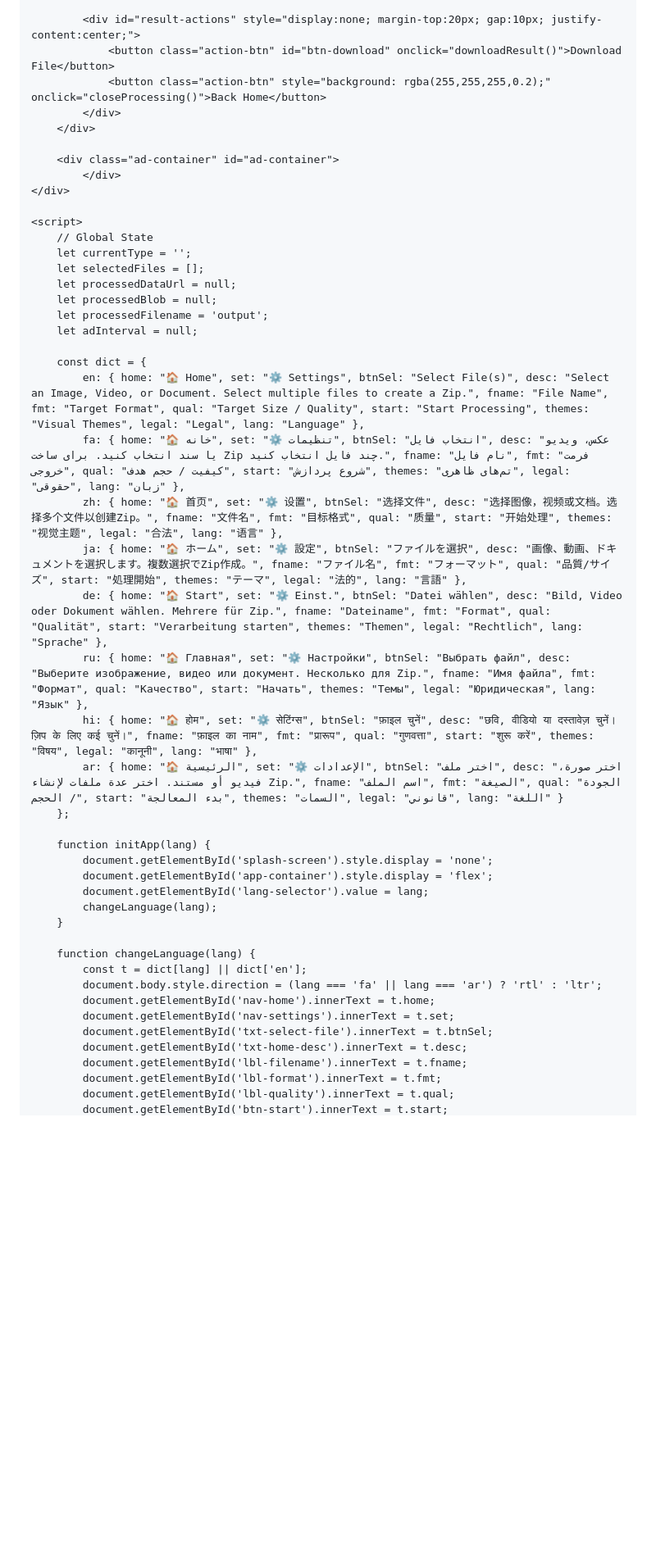
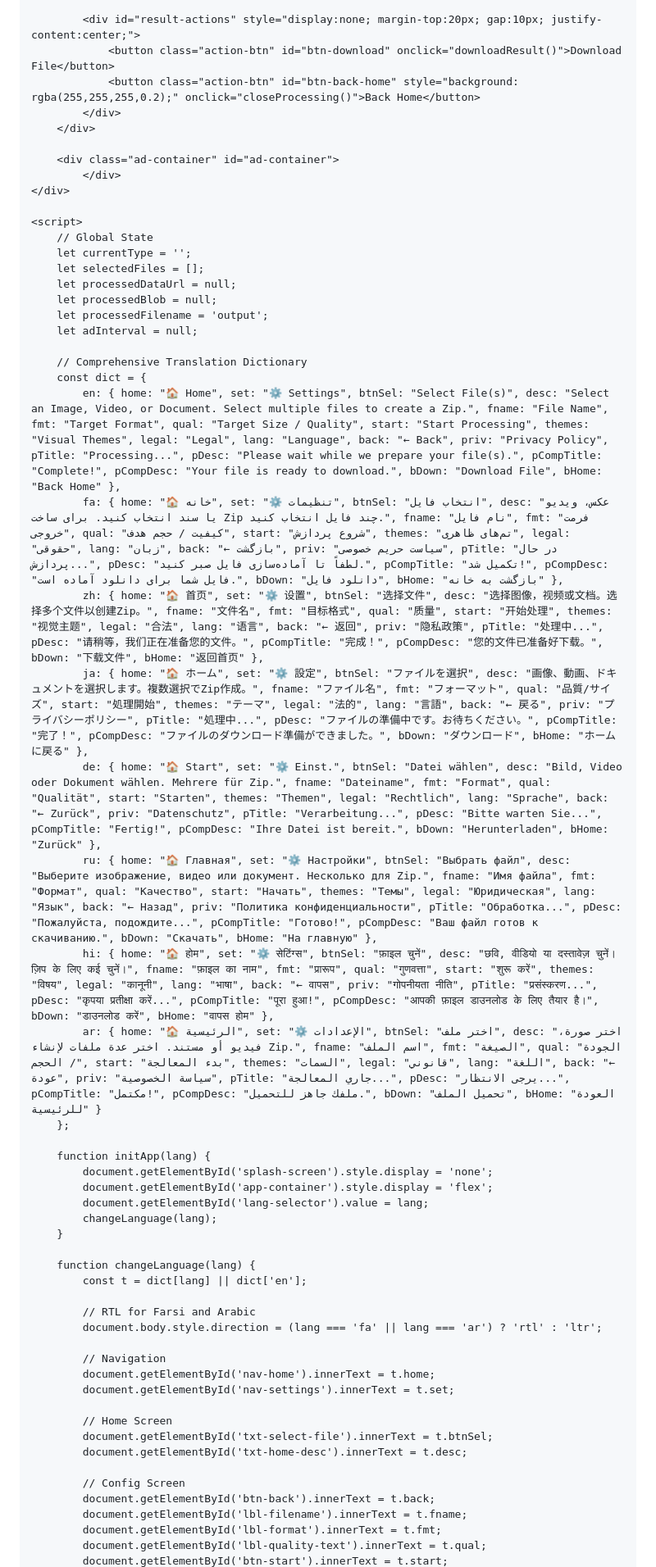
Before and after one commit to Google-Books/Ad, a Markdown page: README.md, the part around one of its changes. Shown at 82% size. Drawn GitHub-style; blank space fills up the shorter version.

```diff
--- a/README.md
+++ b/README.md
@@ -264,7 +264,7 @@
 
             <div id="result-actions" style="display:none; margin-top:20px; gap:10px; justify-content:center;">
                 <button class="action-btn" id="btn-download" onclick="downloadResult()">Download File</button>
-                <button class="action-btn" style="background: rgba(255,255,255,0.2);" onclick="closeProcessing()">Back Home</button>
+                <button class="action-btn" id="btn-back-home" style="background: rgba(255,255,255,0.2);" onclick="closeProcessing()">Back Home</button>
             </div>
         </div>
 
@@ -281,15 +281,16 @@
         let processedFilename = 'output';
         let adInterval = null;
 
+        // Comprehensive Translation Dictionary
         const dict = {
-            en: { home: "🏠 Home", set: "⚙️ Settings", btnSel: "Select File(s)", desc: "Select an Image, Video, or Document. Select multiple files to create a Zip.", fname: "File Name", fmt: "Target Format", qual: "Target Size / Quality", start: "Start Processing", themes: "Visual Themes", legal: "Legal", lang: "Language" },
-            fa: { home: "🏠 خانه", set: "⚙️ تنظیمات", btnSel: "انتخاب فایل", desc: "عکس، ویدیو یا سند انتخاب کنید. برای ساخت Zip چند فایل انتخاب کنید.", fname: "نام فایل", fmt: "فرمت خروجی", qual: "کیفیت / حجم هدف", start: "شروع پردازش", themes: "تم‌های ظاهری", legal: "حقوقی", lang: "زبان" },
-            zh: { home: "🏠 首页", set: "⚙️ 设置", btnSel: "选择文件", desc: "选择图像，视频或文档。选择多个文件以创建Zip。", fname: "文件名", fmt: "目标格式", qual: "质量", start: "开始处理", themes: "视觉主题", legal: "合法", lang: "语言" },
-            ja: { home: "🏠 ホーム", set: "⚙️ 設定", btnSel: "ファイルを選択", desc: "画像、動画、ドキュメントを選択します。複数選択でZip作成。", fname: "ファイル名", fmt: "フォーマット", qual: "品質/サイズ", start: "処理開始", themes: "テーマ", legal: "法的", lang: "言語" },
-            de: { home: "🏠 Start", set: "⚙️ Einst.", btnSel: "Datei wählen", desc: "Bild, Video oder Dokument wählen. Mehrere für Zip.", fname: "Dateiname", fmt: "Format", qual: "Qualität", start: "Verarbeitung starten", themes: "Themen", legal: "Rechtlich", lang: "Sprache" },
-            ru: { home: "🏠 Главная", set: "⚙️ Настройки", btnSel: "Выбрать файл", desc: "Выберите изображение, видео или документ. Несколько для Zip.", fname: "Имя файла", fmt: "Формат", qual: "Качество", start: "Начать", themes: "Темы", legal: "Юридическая", lang: "Язык" },
-            hi: { home: "🏠 होम", set: "⚙️ सेटिंग्स", btnSel: "फ़ाइल चुनें", desc: "छवि, वीडियो या दस्तावेज़ चुनें। ज़िप के लिए कई चुनें।", fname: "फ़ाइल का नाम", fmt: "प्रारूप", qual: "गुणवत्ता", start: "शुरू करें", themes: "विषय", legal: "कानूनी", lang: "भाषा" },
-            ar: { home: "🏠 الرئيسية", set: "⚙️ الإعدادات", btnSel: "اختر ملف", desc: "اختر صورة، فيديو أو مستند. اختر عدة ملفات لإنشاء Zip.", fname: "اسم الملف", fmt: "الصيغة", qual: "الجودة / الحجم", start: "بدء المعالجة", themes: "السمات", legal: "قانوني", lang: "اللغة" }
+            en: { home: "🏠 Home", set: "⚙️ Settings", btnSel: "Select File(s)", desc: "Select an Image, Video, or Document. Select multiple files to create a Zip.", fname: "File Name", fmt: "Target Format", qual: "Target Size / Quality", start: "Start Processing", themes: "Visual Themes", legal: "Legal", lang: "Language", back: "← Back", priv: "Privacy Policy", pTitle: "Processing...", pDesc: "Please wait while we prepare your file(s).", pCompTitle: "Complete!", pCompDesc: "Your file is ready to download.", bDown: "Download File", bHome: "Back Home" },
+            fa: { home: "🏠 خانه", set: "⚙️ تنظیمات", btnSel: "انتخاب فایل", desc: "عکس، ویدیو یا سند انتخاب کنید. برای ساخت Zip چند فایل انتخاب کنید.", fname: "نام فایل", fmt: "فرمت خروجی", qual: "کیفیت / حجم هدف", start: "شروع پردازش", themes: "تم‌های ظاهری", legal: "حقوقی", lang: "زبان", back: "← بازگشت", priv: "سیاست حریم خصوصی", pTitle: "در حال پردازش...", pDesc: "لطفاً تا آماده‌سازی فایل صبر کنید.", pCompTitle: "تکمیل شد!", pCompDesc: "فایل شما برای دانلود آماده است.", bDown: "دانلود فایل", bHome: "بازگشت به خانه" },
+            zh: { home: "🏠 首页", set: "⚙️ 设置", btnSel: "选择文件", desc: "选择图像，视频或文档。选择多个文件以创建Zip。", fname: "文件名", fmt: "目标格式", qual: "质量", start: "开始处理", themes: "视觉主题", legal: "合法", lang: "语言", back: "← 返回", priv: "隐私政策", pTitle: "处理中...", pDesc: "请稍等，我们正在准备您的文件。", pCompTitle: "完成！", pCompDesc: "您的文件已准备好下载。", bDown: "下载文件", bHome: "返回首页" },
+            ja: { home: "🏠 ホーム", set: "⚙️ 設定", btnSel: "ファイルを選択", desc: "画像、動画、ドキュメントを選択します。複数選択でZip作成。", fname: "ファイル名", fmt: "フォーマット", qual: "品質/サイズ", start: "処理開始", themes: "テーマ", legal: "法的", lang: "言語", back: "← 戻る", priv: "プライバシーポリシー", pTitle: "処理中...", pDesc: "ファイルの準備中です。お待ちください。", pCompTitle: "完了！", pCompDesc: "ファイルのダウンロード準備ができました。", bDown: "ダウンロード", bHome: "ホームに戻る" },
+            de: { home: "🏠 Start", set: "⚙️ Einst.", btnSel: "Datei wählen", desc: "Bild, Video oder Dokument wählen. Mehrere für Zip.", fname: "Dateiname", fmt: "Format", qual: "Qualität", start: "Starten", themes: "Themen", legal: "Rechtlich", lang: "Sprache", back: "← Zurück", priv: "Datenschutz", pTitle: "Verarbeitung...", pDesc: "Bitte warten Sie...", pCompTitle: "Fertig!", pCompDesc: "Ihre Datei ist bereit.", bDown: "Herunterladen", bHome: "Zurück" },
+            ru: { home: "🏠 Главная", set: "⚙️ Настройки", btnSel: "Выбрать файл", desc: "Выберите изображение, видео или документ. Несколько для Zip.", fname: "Имя файла", fmt: "Формат", qual: "Качество", start: "Начать", themes: "Темы", legal: "Юридическая", lang: "Язык", back: "← Назад", priv: "Политика конфиденциальности", pTitle: "Обработка...", pDesc: "Пожалуйста, подождите...", pCompTitle: "Готово!", pCompDesc: "Ваш файл готов к скачиванию.", bDown: "Скачать", bHome: "На главную" },
+            hi: { home: "🏠 होम", set: "⚙️ सेटिंग्स", btnSel: "फ़ाइल चुनें", desc: "छवि, वीडियो या दस्तावेज़ चुनें। ज़िप के लिए कई चुनें।", fname: "फ़ाइल का नाम", fmt: "प्रारूप", qual: "गुणवत्ता", start: "शुरू करें", themes: "विषय", legal: "कानूनी", lang: "भाषा", back: "← वापस", priv: "गोपनीयता नीति", pTitle: "प्रसंस्करण...", pDesc: "कृपया प्रतीक्षा करें...", pCompTitle: "पूरा हुआ!", pCompDesc: "आपकी फ़ाइल डाउनलोड के लिए तैयार है।", bDown: "डाउनलोड करें", bHome: "वापस होम" },
+            ar: { home: "🏠 الرئيسية", set: "⚙️ الإعدادات", btnSel: "اختر ملف", desc: "اختر صورة، فيديو أو مستند. اختر عدة ملفات لإنشاء Zip.", fname: "اسم الملف", fmt: "الصيغة", qual: "الجودة / الحجم", start: "بدء المعالجة", themes: "السمات", legal: "قانوني", lang: "اللغة", back: "← عودة", priv: "سياسة الخصوصية", pTitle: "جاري المعالجة...", pDesc: "يرجى الانتظار...", pCompTitle: "مكتمل!", pCompDesc: "ملفك جاهز للتحميل.", bDown: "تحميل الملف", bHome: "العودة للرئيسية" }
         };
 
         function initApp(lang) {
@@ -301,12 +302,21 @@
 
         function changeLanguage(lang) {
             const t = dict[lang] || dict['en'];
+
+            // RTL for Farsi and Arabic
             document.body.style.direction = (lang === 'fa' || lang === 'ar') ? 'rtl' : 'ltr';
+
+            // Navigation
             document.getElementById('nav-home').innerText = t.home;
             document.getElementById('nav-settings').innerText = t.set;
+
+            // Home Screen
             document.getElementById('txt-select-file').innerText = t.btnSel;
             document.getElementById('txt-home-desc').innerText = t.desc;
+
+            // Config Screen
+            document.getElementById('btn-back').innerText = t.back;
             document.getElementById('lbl-filename').innerText = t.fname;
             document.getElementById('lbl-format').innerText = t.fmt;
-            document.getElementById('lbl-quality').innerText = t.qual;
+            document.getElementById('lbl-quality-text').innerText = t.qual;
             document.getElementById('btn-start').innerText = t.start;
```
Also changed, not shown: other parts of README.md (+47 -19 lines).
